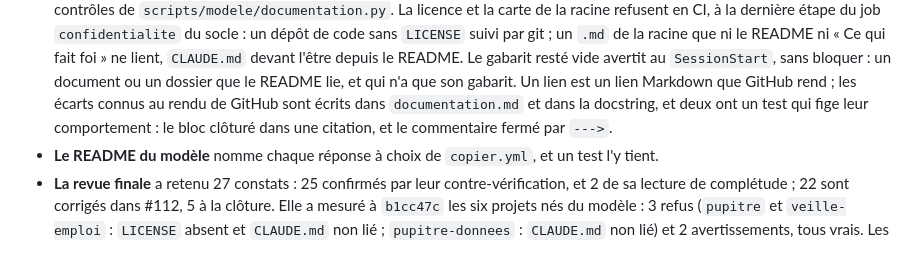
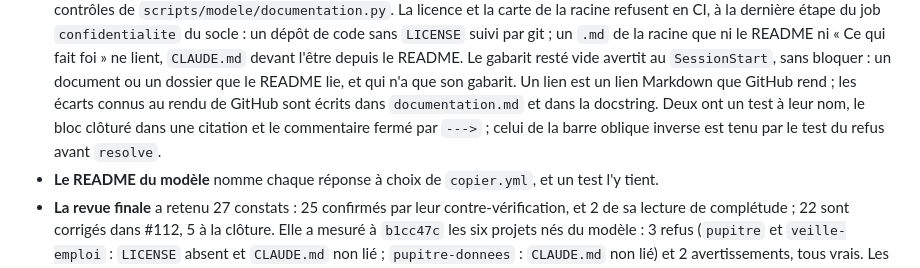
Before and after one commit to EdouardZemb/modele-projet, a Markdown page: CLAUDE.md, the part around the change. Drawn GitHub-style.

```diff
--- a/CLAUDE.md
+++ b/CLAUDE.md
@@ -237,8 +237,9 @@ documentation, étiqueté `v0.9.0`.
   fait foi » ne lient, `CLAUDE.md` devant l'être depuis le README. Le gabarit resté vide avertit au
   `SessionStart`, sans bloquer : un document ou un dossier que le README lie, et qui n'a que son
   gabarit. Un lien est un lien Markdown que GitHub rend ; les écarts connus au rendu de GitHub sont
-  écrits dans `documentation.md` et dans la docstring, et deux ont un test qui fige leur
-  comportement : le bloc clôturé dans une citation, et le commentaire fermé par `--->`.
+  écrits dans `documentation.md` et dans la docstring. Deux ont un test à leur nom, le bloc
+  clôturé dans une citation et le commentaire fermé par `--->` ; celui de la barre oblique
+  inverse est tenu par le test du refus avant `resolve`.
 - **Le README du modèle** nomme chaque réponse à choix de `copier.yml`, et un test l'y tient.
 - **La revue finale** a retenu 27 constats : 25 confirmés par leur contre-vérification, et 2 de sa
   lecture de complétude ; 22 sont corrigés dans #112, 5 à la clôture. Elle a mesuré à `b1cc47c` les
```
Also changed, not shown: docs/pistes.md (+2 -2 lines), docs/registre.md (+2 -2 lines).
